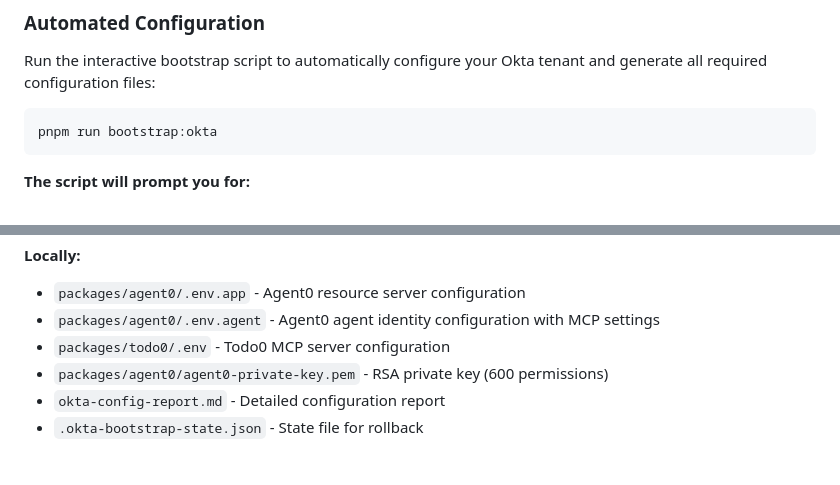
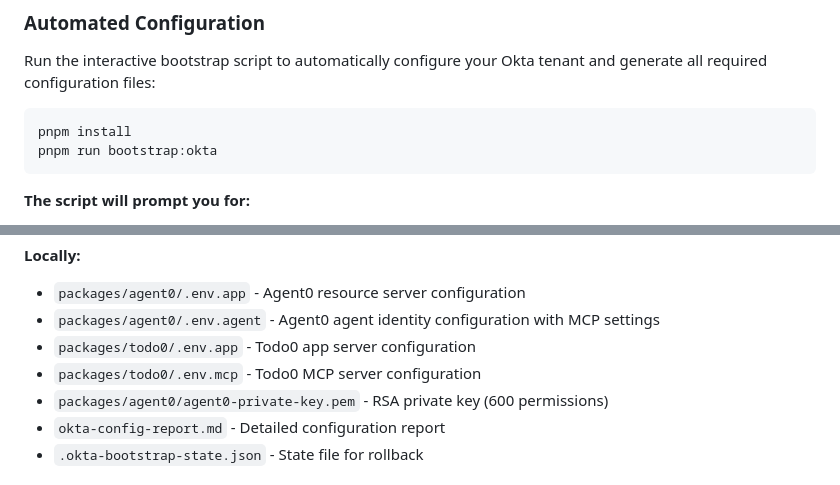
Before and after one commit to oktadev/okta-secure-ai-agent-example, a Markdown page: README.md, 2 parts joined by grey strips. Drawn GitHub-style.

````diff
--- a/README.md
+++ b/README.md
@@ -152,6 +153,7 @@ Before running the bootstrap script, you'll need:
 Run the interactive bootstrap script to automatically configure your Okta tenant and generate all required configuration files:
 
 ```sh
+pnpm install
 pnpm run bootstrap:okta
 ```
 
@@ -182,7 +184,8 @@ pnpm run bootstrap:okta
 
 - `packages/agent0/.env.app` - Agent0 resource server configuration
 - `packages/agent0/.env.agent` - Agent0 agent identity configuration with MCP settings
-- `packages/todo0/.env` - Todo0 MCP server configuration
+- `packages/todo0/.env.app` - Todo0 app server configuration
+- `packages/todo0/.env.mcp` - Todo0 MCP server configuration
 - `packages/agent0/agent0-private-key.pem` - RSA private key (600 permissions)
 - `okta-config-report.md` - Detailed configuration report
 - `.okta-bootstrap-state.json` - State file for rollback
````
Also changed, not shown: other parts of README.md (+13 -21 lines).
